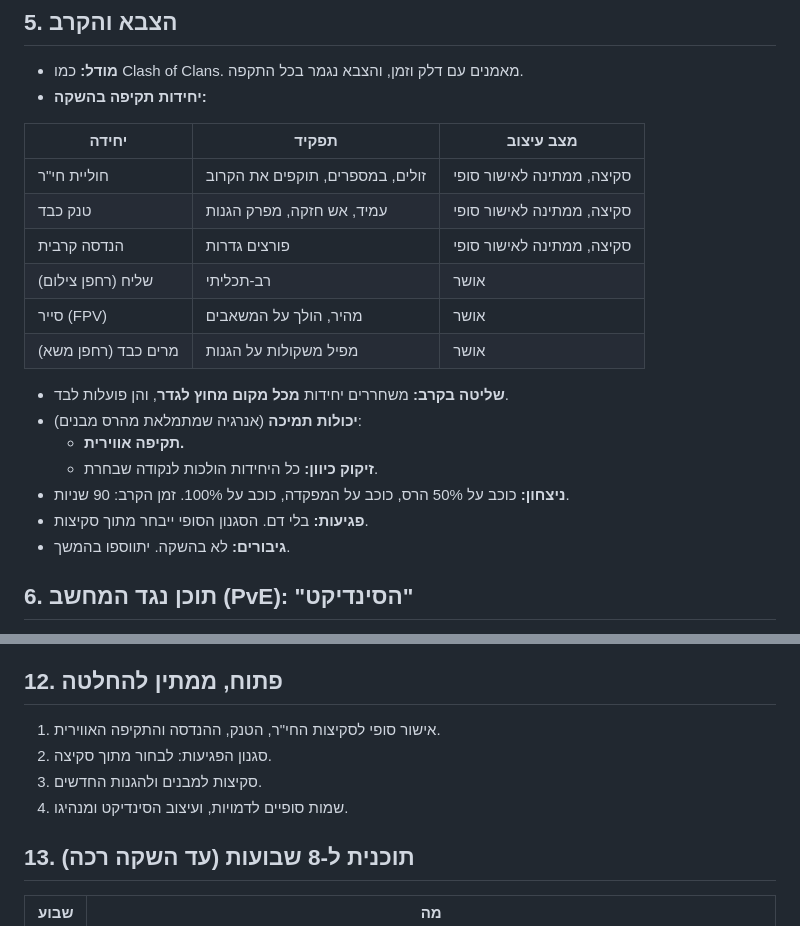
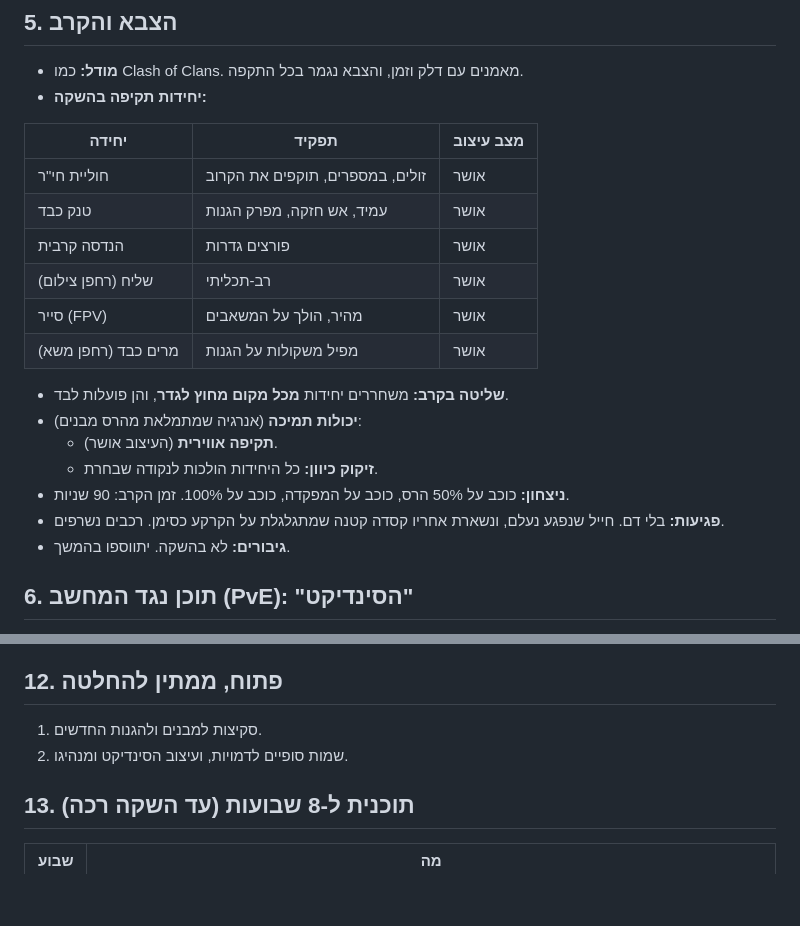
Before and after one commit to skywatchcom-design/drone-kingdom, a Markdown page: docs/GDD.md, 2 parts joined by grey strips. Drawn GitHub-style; blank space fills up the shorter version.

Commit message:
Record approval of ground forces and casualty style
Co-Authored-By: Claude Opus 5.5 <noreply@anthropic.com>

```diff
--- a/docs/GDD.md
+++ b/docs/GDD.md
@@ -50,19 +50,19 @@
 
 | יחידה | תפקיד | מצב עיצוב |
 |---|---|---|
-| חוליית חי"ר | זולים, במספרים, תוקפים את הקרוב | סקיצה, ממתינה לאישור סופי |
-| טנק כבד | עמיד, אש חזקה, מפרק הגנות | סקיצה, ממתינה לאישור סופי |
-| הנדסה קרבית | פורצים גדרות | סקיצה, ממתינה לאישור סופי |
+| חוליית חי"ר | זולים, במספרים, תוקפים את הקרוב | אושר |
+| טנק כבד | עמיד, אש חזקה, מפרק הגנות | אושר |
+| הנדסה קרבית | פורצים גדרות | אושר |
 | שליח (רחפן צילום) | רב-תכליתי | אושר |
 | סייר (FPV) | מהיר, הולך על המשאבים | אושר |
 | מרים כבד (רחפן משא) | מפיל משקולות על הגנות | אושר |
 
 - **שליטה בקרב:** משחררים יחידות **מכל מקום מחוץ לגדר**, והן פועלות לבד.
 - **יכולות תמיכה** (אנרגיה שמתמלאת מהרס מבנים):
-  - **תקיפה אווירית.**
+  - **תקיפה אווירית** (העיצוב אושר).
   - **זיקוק כיוון:** כל היחידות הולכות לנקודה שבחרת.
 - **ניצחון:** כוכב על 50% הרס, כוכב על המפקדה, כוכב על 100%. זמן הקרב: 90 שניות.
-- **פגיעות:** בלי דם. הסגנון הסופי ייבחר מתוך סקיצות.
+- **פגיעות:** בלי דם. חייל שנפגע נעלם, ונשארת אחריו קסדה קטנה שמתגלגלת על הקרקע כסימן. רכבים נשרפים.
 - **גיבורים:** לא בהשקה. יתווספו בהמשך.
 
 ## 6. תוכן נגד המחשב (PvE): "הסינדיקט"
@@ -101,10 +101,8 @@
 - **סאונד:** כמו עכשיו, נוצר בקוד. מוזיקה **קצבית וקלילה** (תופים וכלי נשיפה).
 
 ## 12. פתוח, ממתין להחלטה
-1. אישור סופי לסקיצות החי"ר, הטנק, ההנדסה והתקיפה האווירית.
-2. סגנון הפגיעות: לבחור מתוך סקיצה.
-3. סקיצות למבנים ולהגנות החדשים.
-4. שמות סופיים לדמויות, ועיצוב הסינדיקט ומנהיגו.
+1. סקיצות למבנים ולהגנות החדשים.
+2. שמות סופיים לדמויות, ועיצוב הסינדיקט ומנהיגו.
 
 ## 13. תוכנית ל-8 שבועות (עד השקה רכה)
 | שבוע | מה |
```
Also changed, not shown: CLAUDE.md (+3 -2 lines).
